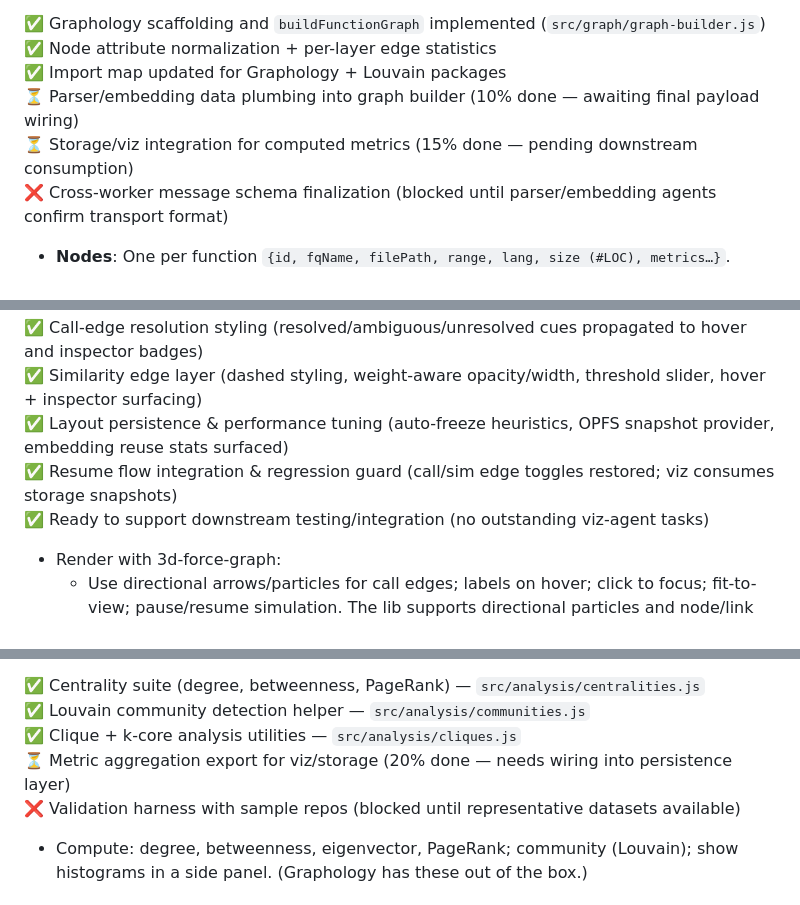
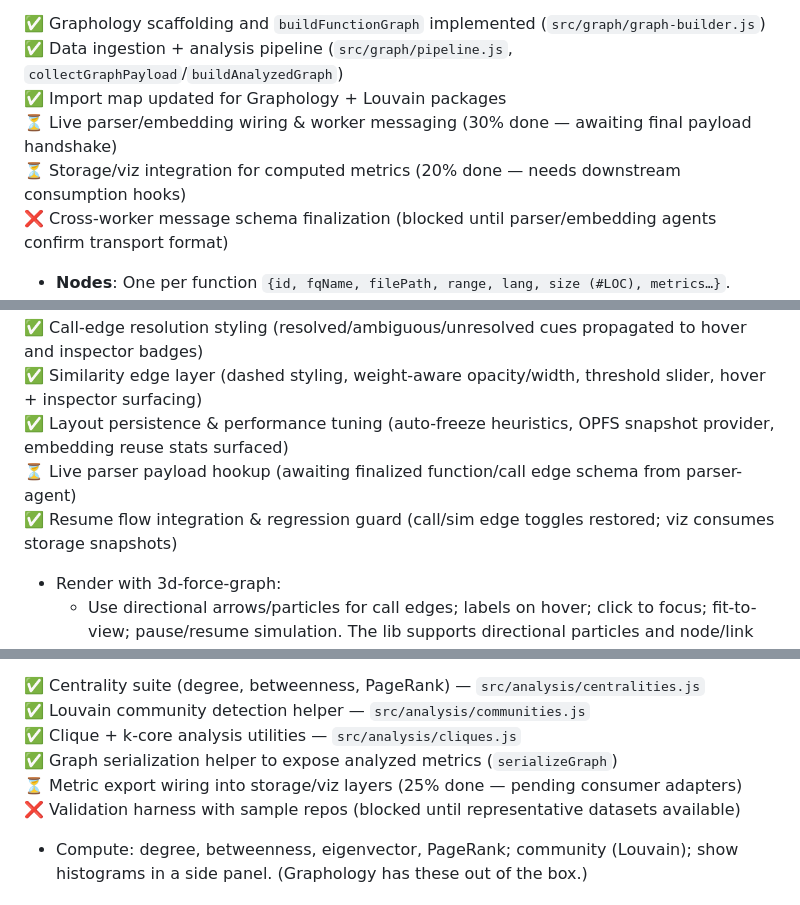
Before and after one commit to yuan-cloud/helios, a Markdown page: PLAN.md, 3 parts joined by grey strips. Rendered like a GitHub page.

```diff
--- a/PLAN.md
+++ b/PLAN.md
@@ -145,9 +145,9 @@ Tree-sitter's query DSL lets you capture these nodes robustly.
 
 ✅ Graphology scaffolding and `buildFunctionGraph` implemented (`src/graph/graph-builder.js`)
-✅ Node attribute normalization + per-layer edge statistics
+✅ Data ingestion + analysis pipeline (`src/graph/pipeline.js`, `collectGraphPayload`/`buildAnalyzedGraph`)
 ✅ Import map updated for Graphology + Louvain packages
-⏳ Parser/embedding data plumbing into graph builder (10% done — awaiting final payload wiring)
-⏳ Storage/viz integration for computed metrics (15% done — pending downstream consumption)
+⏳ Live parser/embedding wiring & worker messaging (30% done — awaiting final payload handshake)
+⏳ Storage/viz integration for computed metrics (20% done — needs downstream consumption hooks)
 ❌ Cross-worker message schema finalization (blocked until parser/embedding agents confirm transport format)
 
 - **Nodes**: One per function `{id, fqName, filePath, range, lang, size (#LOC), metrics…}`.
@@ -170,8 +170,8 @@ Tree-sitter's query DSL lets you capture these nodes robustly.
 ✅ Call-edge resolution styling (resolved/ambiguous/unresolved cues propagated to hover and inspector badges)
 ✅ Similarity edge layer (dashed styling, weight-aware opacity/width, threshold slider, hover + inspector surfacing)
 ✅ Layout persistence & performance tuning (auto-freeze heuristics, OPFS snapshot provider, embedding reuse stats surfaced)
+⏳ Live parser payload hookup (awaiting finalized function/call edge schema from parser-agent)
 ✅ Resume flow integration & regression guard (call/sim edge toggles restored; viz consumes storage snapshots)
-✅ Ready to support downstream testing/integration (no outstanding viz-agent tasks)
 
 - Render with 3d-force-graph:
   - Use directional arrows/particles for call edges; labels on hover; click to focus; fit-to-view; pause/resume simulation. The lib supports directional particles and node/link labels out of the box.
@@ -305,7 +305,8 @@ Persist DB under OPFS (origin-private) so users can reopen the site and continue
 ✅ Centrality suite (degree, betweenness, PageRank) — `src/analysis/centralities.js`
 ✅ Louvain community detection helper — `src/analysis/communities.js`
 ✅ Clique + k-core analysis utilities — `src/analysis/cliques.js`
-⏳ Metric aggregation export for viz/storage (20% done — needs wiring into persistence layer)
+✅ Graph serialization helper to expose analyzed metrics (`serializeGraph`)
+⏳ Metric export wiring into storage/viz layers (25% done — pending consumer adapters)
 ❌ Validation harness with sample repos (blocked until representative datasets available)
 
 - Compute: degree, betweenness, eigenvector, PageRank; community (Louvain); show histograms in a side panel. (Graphology has these out of the box.)
```
Also changed, not shown: other parts of PLAN.md (+5 -5 lines).
